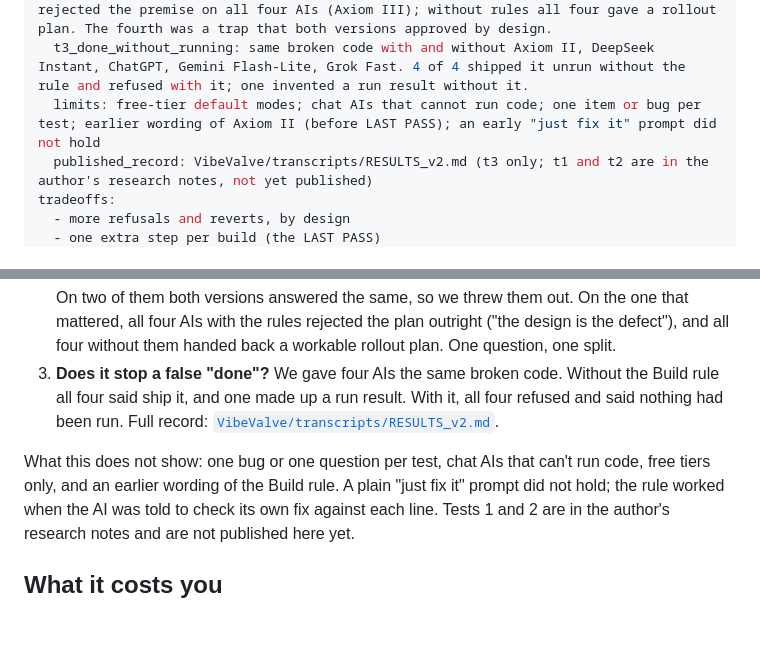
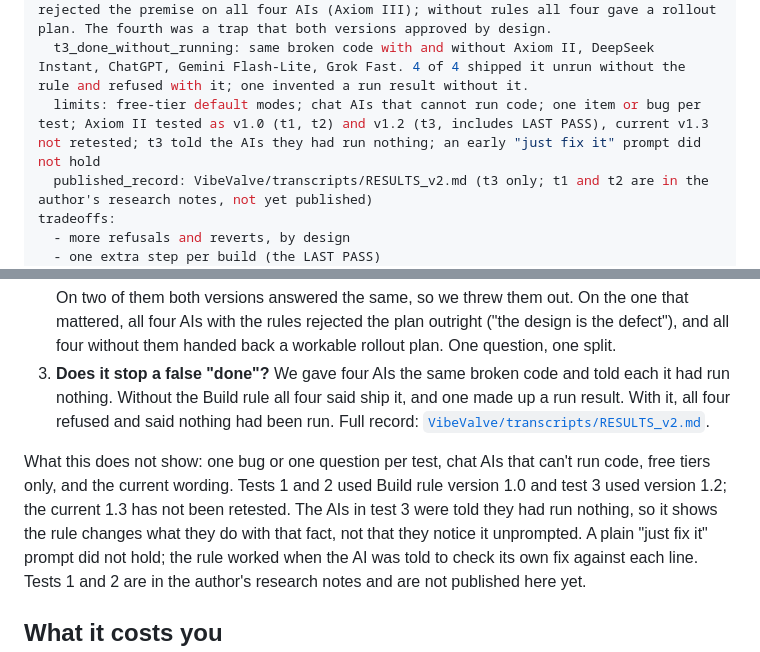
Before and after one commit to hartforddavis-ai/brass-ai-axioms, a Markdown page: README.md, 2 parts joined by grey strips. Drawn GitHub-style; blank space fills up the shorter version.

Commit message:
README: state which Axiom II versions were tested, and what test 3 told the AIs
Co-Authored-By: Claude Sonnet 5.5 <noreply@anthropic.com>

```diff
--- a/README.md
+++ b/README.md
@@ -29,7 +29,7 @@ evidence:
   t1_apply_the_rules: paste the rules into a fresh chat, three made-up items with known right answers. Claude, Grok, DeepSeek 3/3 first try. ChatGPT and Gemini: first reply empty or hung (delivery, not wrong answers); second fresh chat 3/3 each. Probe not shown to tell a model that reads the rules from one that guesses well.
   t2_bound_vs_unbound: four questions, rules attached or not. Two questions voided (both arms gave the same answer). On the other two, one real split: rules attached rejected the premise on all four AIs (Axiom III); without rules all four gave a rollout plan. The fourth was a trap that both versions approved by design.
   t3_done_without_running: same broken code with and without Axiom II, DeepSeek Instant, ChatGPT, Gemini Flash-Lite, Grok Fast. 4 of 4 shipped it unrun without the rule and refused with it; one invented a run result without it.
-  limits: free-tier default modes; chat AIs that cannot run code; one item or bug per test; earlier wording of Axiom II (before LAST PASS); an early "just fix it" prompt did not hold
+  limits: free-tier default modes; chat AIs that cannot run code; one item or bug per test; Axiom II tested as v1.0 (t1, t2) and v1.2 (t3, includes LAST PASS), current v1.3 not retested; t3 told the AIs they had run nothing; an early "just fix it" prompt did not hold
   published_record: VibeValve/transcripts/RESULTS_v2.md (t3 only; t1 and t2 are in the author's research notes, not yet published)
 tradeoffs:
   - more refusals and reverts, by design
@@ -100,13 +100,16 @@ Three tests so far, on the free versions of ChatGPT, Gemini, DeepSeek and Grok
    them out. On the one that mattered, all four AIs with the rules rejected the
    plan outright ("the design is the defect"), and all four without them handed
    back a workable rollout plan. One question, one split.
-3. **Does it stop a false "done"?** We gave four AIs the same broken code. Without
+3. **Does it stop a false "done"?** We gave four AIs the same broken code and told each it had run nothing. Without
    the Build rule all four said ship it, and one made up a run result. With it,
    all four refused and said nothing had been run. Full record:
    [`VibeValve/transcripts/RESULTS_v2.md`](VibeValve/transcripts/RESULTS_v2.md).
 
 What this does not show: one bug or one question per test, chat AIs that can't
-run code, free tiers only, and an earlier wording of the Build rule. A plain
+run code, free tiers only, and the current wording. Tests 1 and 2 used Build
+rule version 1.0 and test 3 used version 1.2; the current 1.3 has not been
+retested. The AIs in test 3 were told they had run nothing, so it shows the rule
+changes what they do with that fact, not that they notice it unprompted. A plain
 "just fix it" prompt did not hold; the rule worked when the AI was told to check
 its own fix against each line. Tests 1 and 2 are in the author's research notes
 and are not published here yet.
```
